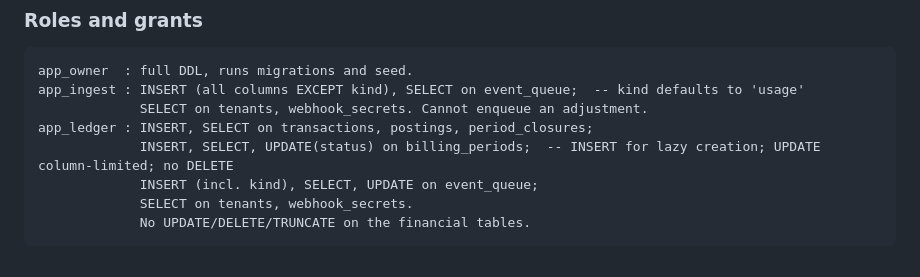
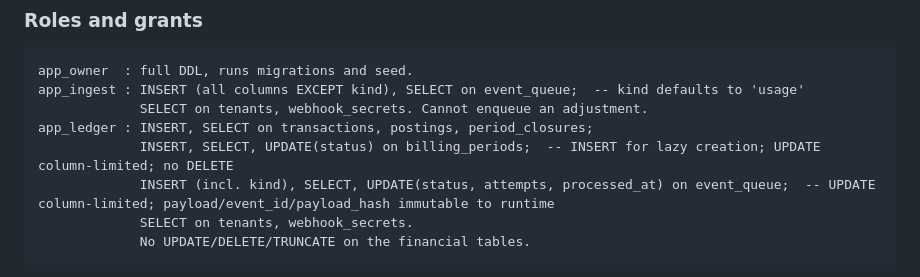
Before and after one commit to leecohen2311/keel-caseStudy, a Markdown page: ARCHITECTURE.md, the part around the change. Rendered like a GitHub page.

````diff
--- a/ARCHITECTURE.md
+++ b/ARCHITECTURE.md
@@ -115,7 +115,7 @@ app_ingest : INSERT (all columns EXCEPT kind), SELECT on event_queue;  -- kind d
              SELECT on tenants, webhook_secrets. Cannot enqueue an adjustment.
 app_ledger : INSERT, SELECT on transactions, postings, period_closures;
              INSERT, SELECT, UPDATE(status) on billing_periods;  -- INSERT for lazy creation; UPDATE column-limited; no DELETE
-             INSERT (incl. kind), SELECT, UPDATE on event_queue;
+             INSERT (incl. kind), SELECT, UPDATE(status, attempts, processed_at) on event_queue;  -- UPDATE column-limited; payload/event_id/payload_hash immutable to runtime
              SELECT on tenants, webhook_secrets.
              No UPDATE/DELETE/TRUNCATE on the financial tables.
 ```
````
Also changed, not shown: MEMORY.md (+21 -12 lines).
